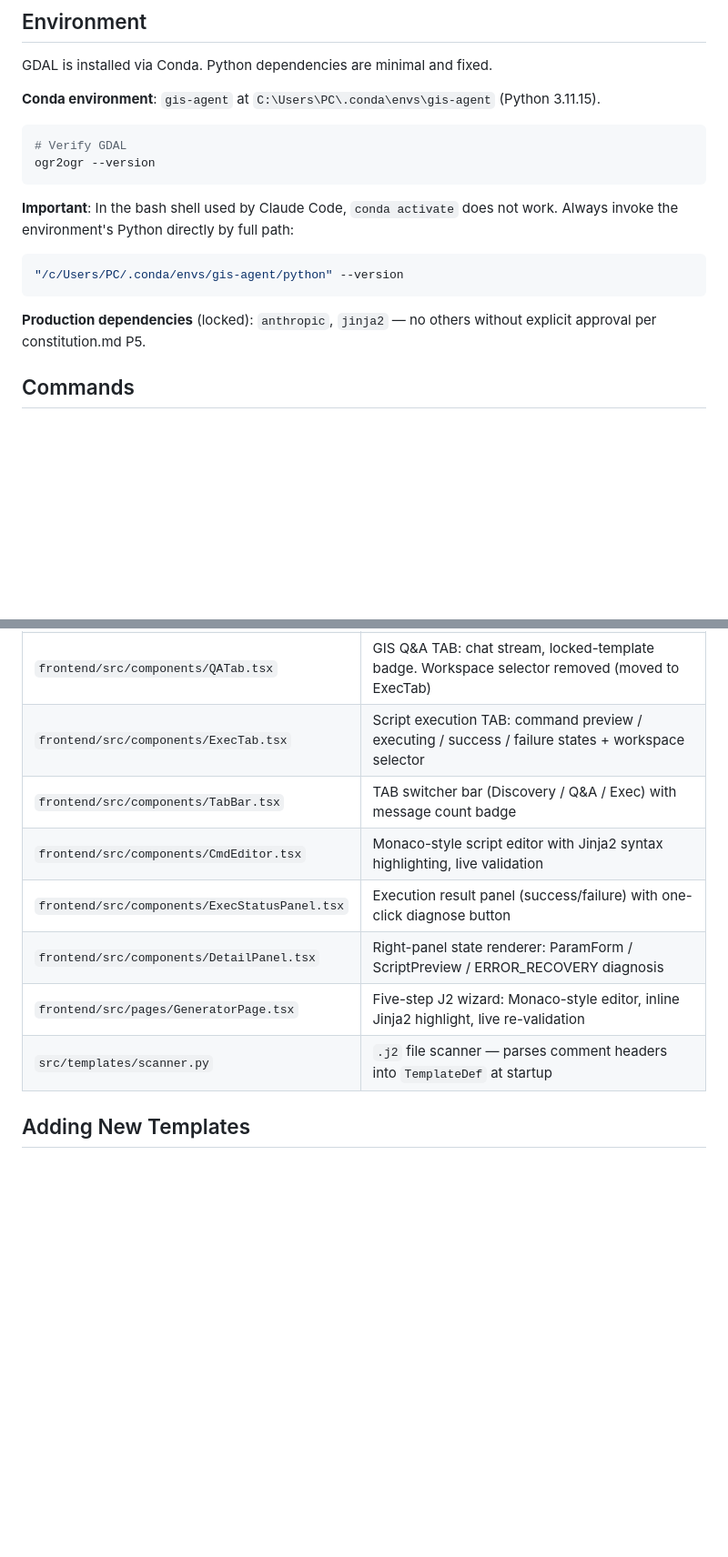
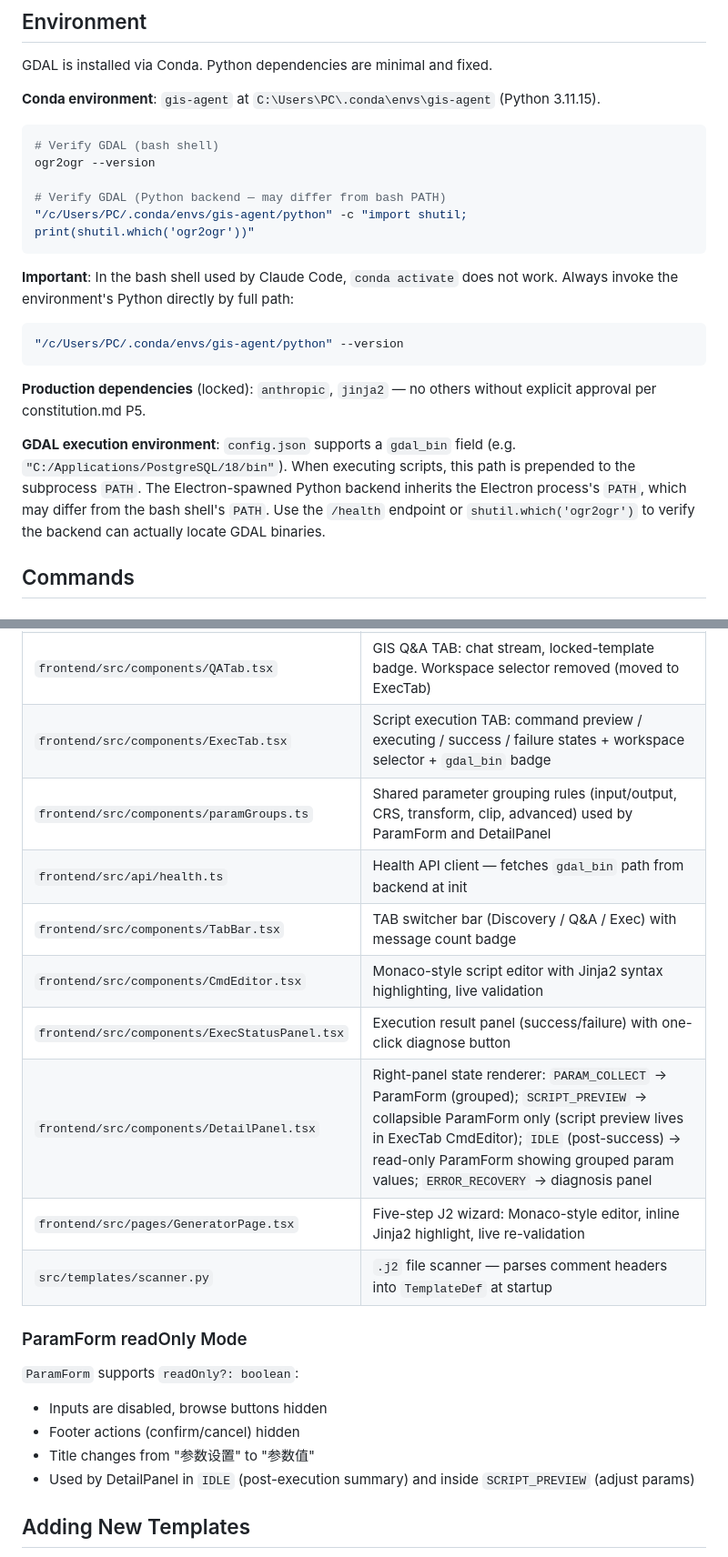
Before and after one commit to Beingkkk/gis_agent, a Markdown page: CLAUDE.md, 2 parts joined by grey strips. Shown at 91% size. Drawn GitHub-style; blank space fills up the shorter version.

Commit message:
docs(CLAUDE.md): add gdal_bin config, paramGroups.ts, readOnly mode, update DetailPanel/ExecTab descriptions
- Environment: add gdal_bin field description and PATH verification notes
- Key Files: add paramGroups.ts and health.ts
- Key Files: update DetailPanel description per-state (PARAM_COLLECT/SCRIPT_PREVIEW/IDLE/ERROR_RECOVERY)
- Key Files: update ExecTab description (gdal_bin badge)
- New section: ParamForm readOnly Mode

Co-Authored-By: Claude Opus 4.8 <noreply@anthropic.com>

````diff
--- a/CLAUDE.md
+++ b/CLAUDE.md
@@ -147,8 +147,11 @@ GDAL is installed via Conda. Python dependencies are minimal and fixed.
 **Conda environment**: `gis-agent` at `C:\Users\PC\.conda\envs\gis-agent` (Python 3.11.15).
 
 ```bash
-# Verify GDAL
+# Verify GDAL (bash shell)
 ogr2ogr --version
+
+# Verify GDAL (Python backend — may differ from bash PATH)
+"/c/Users/PC/.conda/envs/gis-agent/python" -c "import shutil; print(shutil.which('ogr2ogr'))"
 ```
 
 **Important**: In the bash shell used by Claude Code, `conda activate` does not work. Always invoke the environment's Python directly by full path:
@@ -158,6 +161,8 @@ ogr2ogr --version
 ```
 
 **Production dependencies** (locked): `anthropic`, `jinja2` — no others without explicit approval per constitution.md P5.
+
+**GDAL execution environment**: `config.json` supports a `gdal_bin` field (e.g. `"C:/Applications/PostgreSQL/18/bin"`). When executing scripts, this path is prepended to the subprocess `PATH`. The Electron-spawned Python backend inherits the Electron process's `PATH`, which may differ from the bash shell's `PATH`. Use the `/health` endpoint or `shutil.which('ogr2ogr')` to verify the backend can actually locate GDAL binaries.
 
 ## Commands
 
@@ -310,13 +315,23 @@ These files are referenced frequently enough to be worth remembering, or they em
 | `frontend/src/pages/MainPage.tsx` | Main UI orchestrator: three-TAB lifecycle, WebSocket execution, state refresh |
 | `frontend/src/components/DiscoveryTab.tsx` | Template discovery TAB: unified input box (local filter + intent send), card grid, candidate mode |
 | `frontend/src/components/QATab.tsx` | GIS Q&A TAB: chat stream, locked-template badge. Workspace selector removed (moved to ExecTab) |
-| `frontend/src/components/ExecTab.tsx` | Script execution TAB: command preview / executing / success / failure states + workspace selector |
+| `frontend/src/components/ExecTab.tsx` | Script execution TAB: command preview / executing / success / failure states + workspace selector + `gdal_bin` badge |
+| `frontend/src/components/paramGroups.ts` | Shared parameter grouping rules (input/output, CRS, transform, clip, advanced) used by ParamForm and DetailPanel |
+| `frontend/src/api/health.ts` | Health API client — fetches `gdal_bin` path from backend at init |
 | `frontend/src/components/TabBar.tsx` | TAB switcher bar (Discovery / Q&A / Exec) with message count badge |
 | `frontend/src/components/CmdEditor.tsx` | Monaco-style script editor with Jinja2 syntax highlighting, live validation |
 | `frontend/src/components/ExecStatusPanel.tsx` | Execution result panel (success/failure) with one-click diagnose button |
-| `frontend/src/components/DetailPanel.tsx` | Right-panel state renderer: ParamForm / ScriptPreview / ERROR_RECOVERY diagnosis |
+| `frontend/src/components/DetailPanel.tsx` | Right-panel state renderer: `PARAM_COLLECT` → ParamForm (grouped); `SCRIPT_PREVIEW` → collapsible ParamForm only (script preview lives in ExecTab CmdEditor); `IDLE` (post-success) → read-only ParamForm showing grouped param values; `ERROR_RECOVERY` → diagnosis panel |
 | `frontend/src/pages/GeneratorPage.tsx` | Five-step J2 wizard: Monaco-style editor, inline Jinja2 highlight, live re-validation |
 | `src/templates/scanner.py` | `.j2` file scanner — parses comment headers into `TemplateDef` at startup |
+
+### ParamForm readOnly Mode
+
+`ParamForm` supports `readOnly?: boolean`:
+- Inputs are disabled, browse buttons hidden
+- Footer actions (confirm/cancel) hidden
+- Title changes from "参数设置" to "参数值"
+- Used by DetailPanel in `IDLE` (post-execution summary) and inside `SCRIPT_PREVIEW` (adjust params)
 
 ## Adding New Templates
 
````
